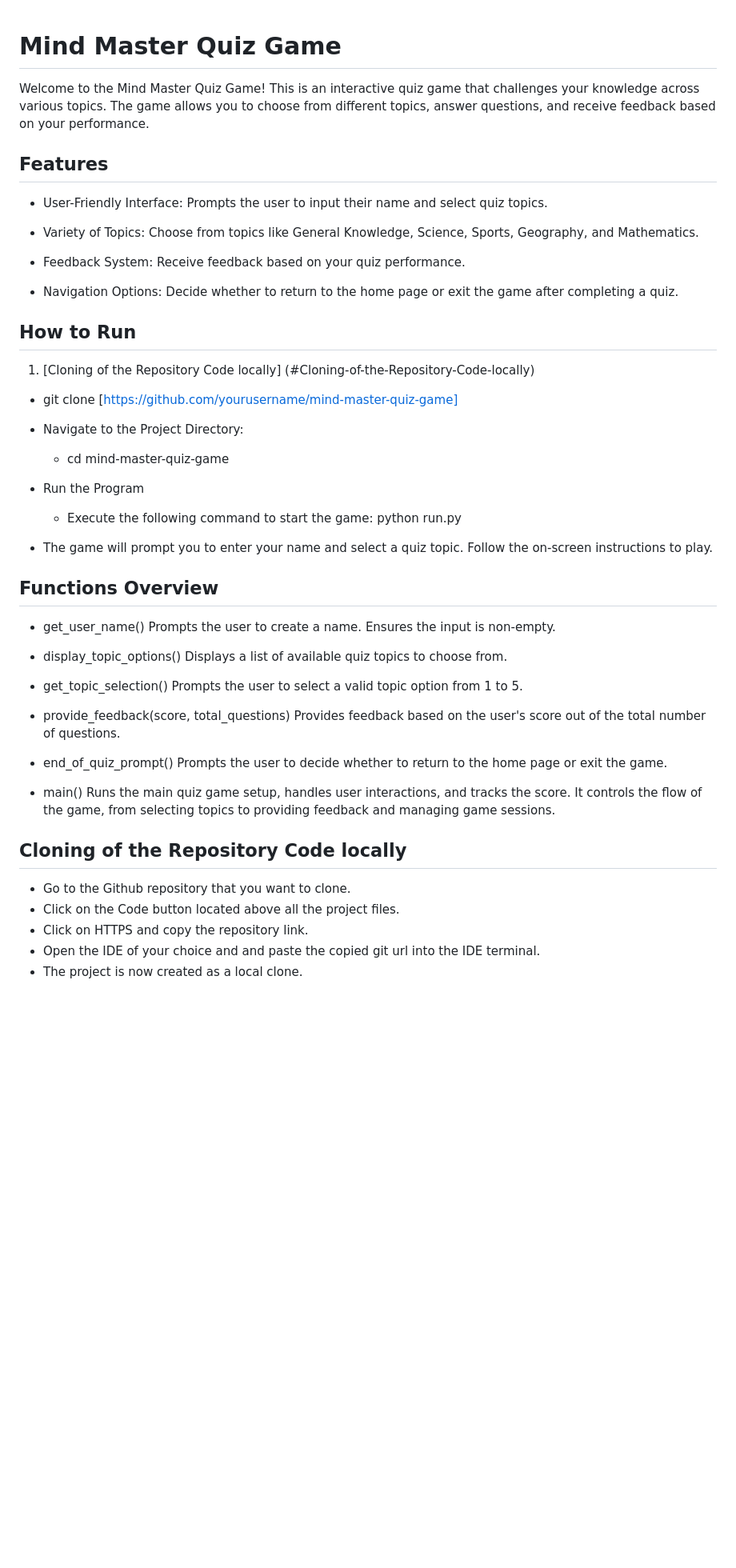
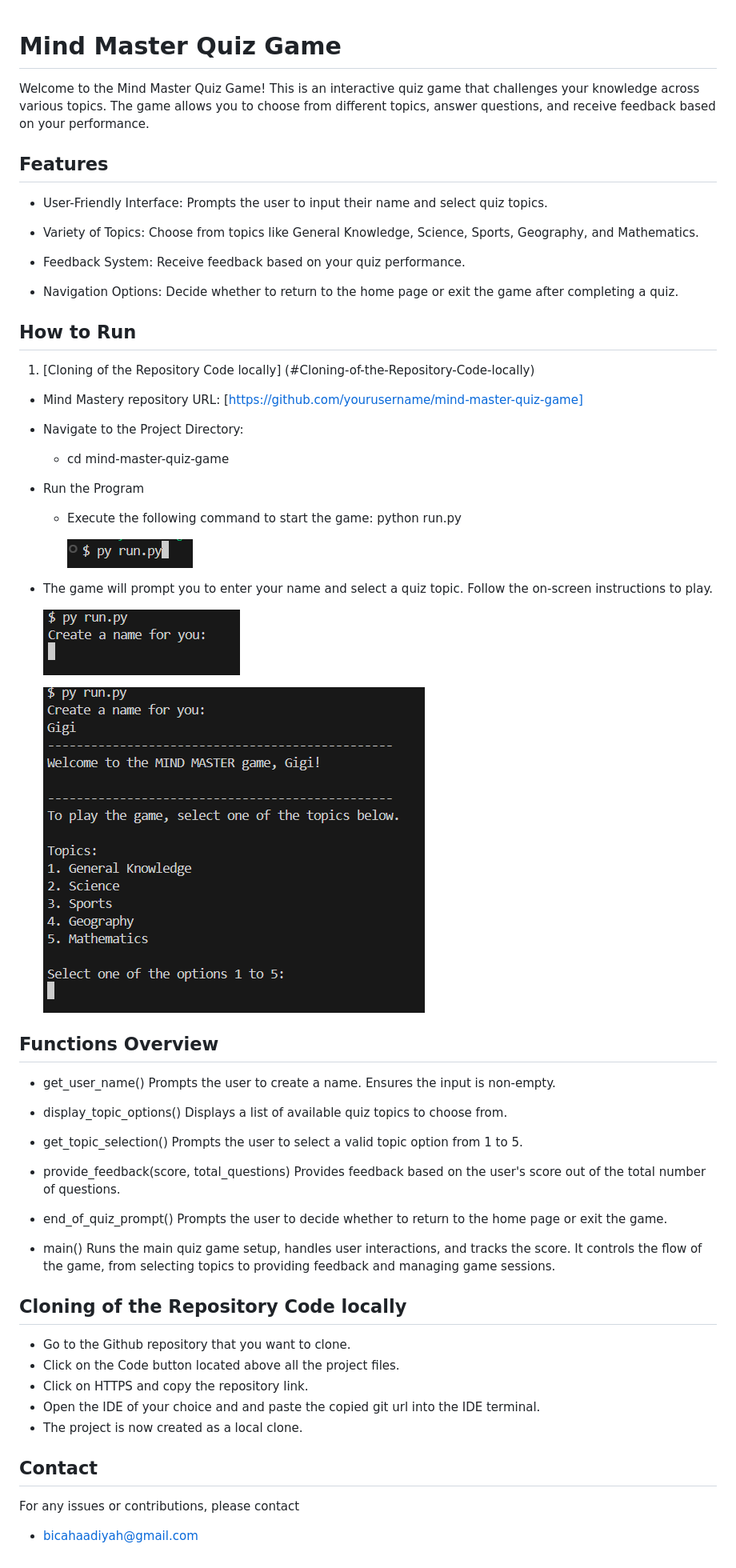
Before and after one commit to HBica05/MindMastery, a Markdown page: README.md, the part around the change. Shown: that part at 80% size. Rendered like a GitHub page; pictures changed too: image-1.png (added), image-2.png (added), image.png (added); blank space fills up the shorter version.

Commit message:
Add screenshots to the README file

```diff
--- a/README.md
+++ b/README.md
@@ -1,7 +1,10 @@
 # Mind Master Quiz Game
+
 Welcome to the Mind Master Quiz Game! This is an interactive quiz game that challenges your knowledge across various topics. The game allows you to choose from different topics, answer questions, and receive feedback based on your performance.
 
+[Live project hosted on Heroku]:()
 ## Features
+
 * User-Friendly Interface: Prompts the user to input their name and select quiz topics.
 
 * Variety of Topics: Choose from topics like General Knowledge, Science, Sports, Geography, and Mathematics.
@@ -12,9 +15,10 @@ Welcome to the Mind Master Quiz Game! This is an interactive quiz game that chal
 
 
 ## How to Run
+
 1. [Cloning of the Repository Code locally] (#Cloning-of-the-Repository-Code-locally)
 
-* git clone [https://github.com/yourusername/mind-master-quiz-game]
+* Mind Mastery repository URL: [https://github.com/yourusername/mind-master-quiz-game]
 
 * Navigate to the Project Directory:
     * cd mind-master-quiz-game
@@ -23,10 +27,17 @@ Welcome to the Mind Master Quiz Game! This is an interactive quiz game that chal
 
     * Execute the following command to start the game: python run.py
 
+        ![alt text](image.png)
+
 * The game will prompt you to enter your name and select a quiz topic. Follow the on-screen instructions to play.
 
+    ![alt text](image-1.png)
+
+    ![alt text](image-2.png)
 
 ## Functions Overview
+
+
 
 * get_user_name()
 Prompts the user to create a name. Ensures the input is non-empty.
@@ -46,6 +57,7 @@ Prompts the user to decide whether to return to the home page or exit the game.
 * main()
 Runs the main quiz game setup, handles user interactions, and tracks the score. It controls the flow of the game, from selecting topics to providing feedback and managing game sessions.
 
+
 ## Cloning of the Repository Code locally
 
 * Go to the Github repository that you want to clone.
@@ -53,3 +65,8 @@ Runs the main quiz game setup, handles user interactions, and tracks the score.
 * Click on HTTPS and copy the repository link.
 * Open the IDE of your choice and and paste the copied git url into the IDE terminal.
 * The project is now created as a local clone.
+
+## Contact
+
+For any issues or contributions, please contact
+- bicahaadiyah@gmail.com
```
